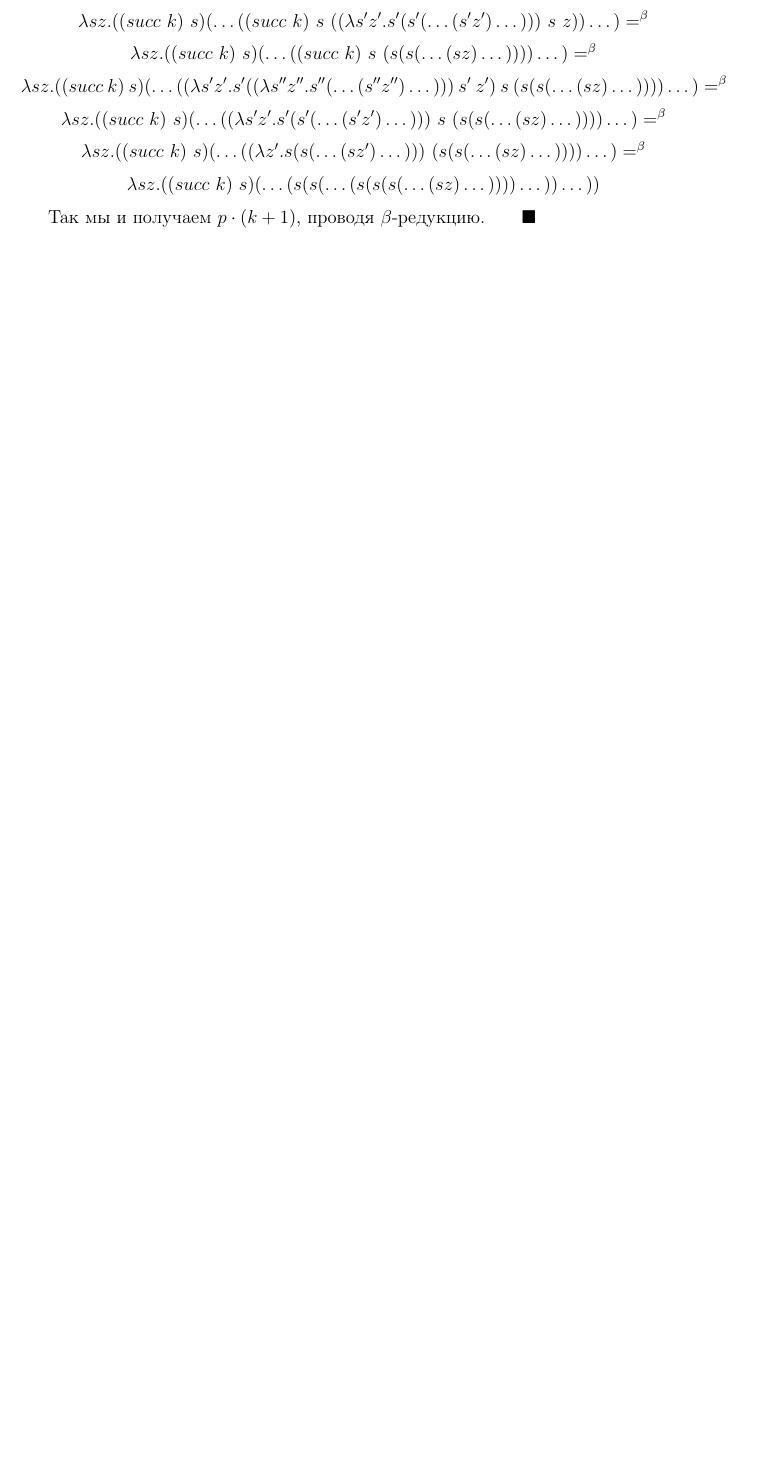
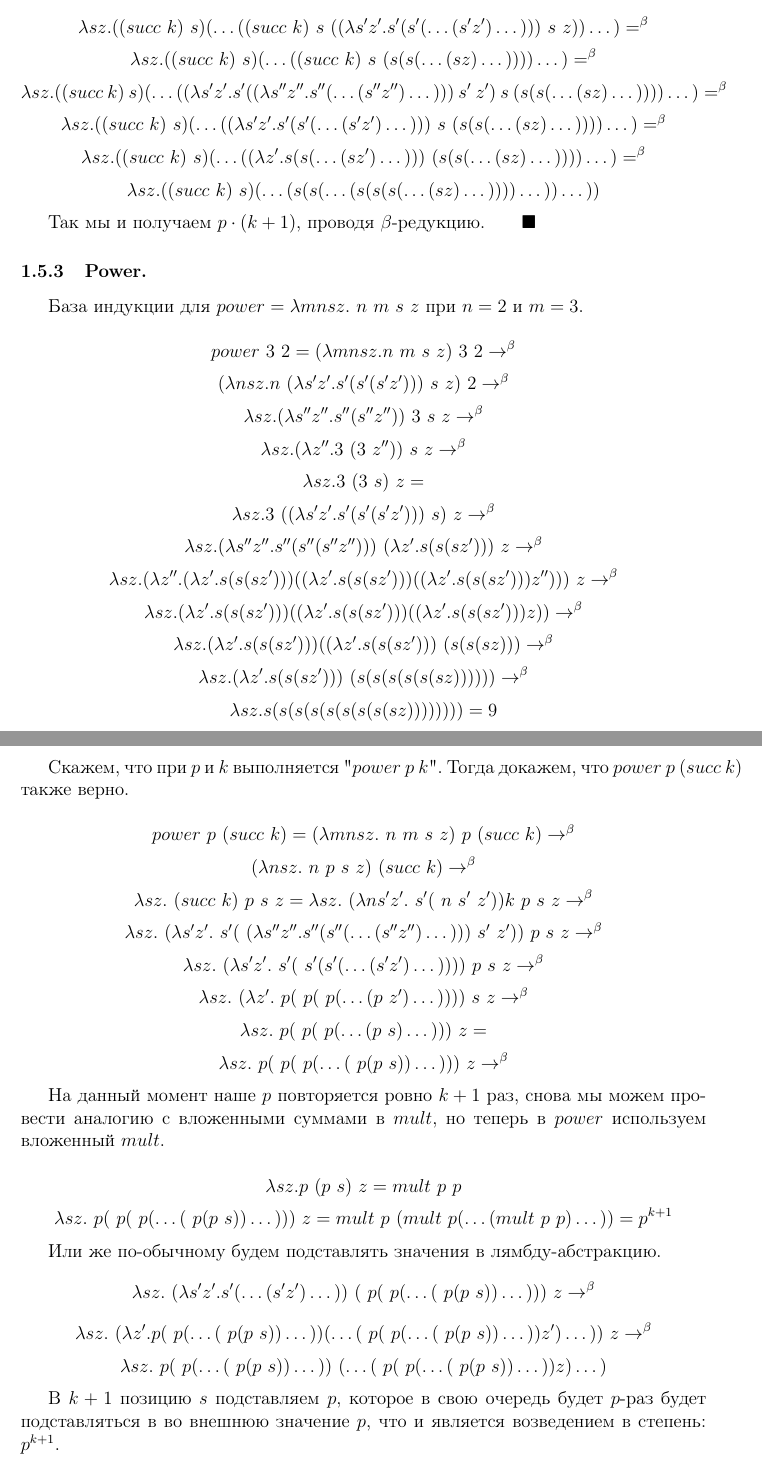
Before and after one commit to a1k0u/my-haskell, a LaTeX document (practice-1.tex): part of page 4 of 4 before the commit and two parts of pages 4 and 5 of 5 after it, the two joined at a grey line, cut so that both start at the same text, the shorter picture padded with empty space. Compiled offline with pdfLaTeX.

Commit message:
fix and finish first practice

```diff
--- a/practice-1.tex
+++ b/practice-1.tex
@@ -106,5 +106,8 @@
 \usepackage{pgfplots}
 \usepackage{pgfplotstable}
 
+\date{ВШЭ ПМИ, 2022 г.}
+\author{Алексей Косенко}
+
 \begin{document}
 
@@ -224,4 +230,43 @@ $$\lambda s z. ((succ \ k) \ s)(\dots(s(s(\dots (s(s(s(\dots (sz) \dots))))\dots
 
 Так мы и получаем $p\cdot (k + 1)$, проводя $\beta$-редукцию. $\ \ \ \ \ \blacksquare$
 
+\subsubsection{Power.}
+
+База индукции для $power = \lambda m n s z. \ n \ m \ s \ z$ при $n = 2$ и $m = 3$.
+
+$$power \ 3 \ 2 = (\lambda m n s z. n \ m \ s \ z) \ 3 \ 2 \rightarrow^{\beta}$$
+$$(\lambda n s z. n \ (\lambda s'z'. s'(s'(s'z'))) \ s \ z) \ 2 \rightarrow^{\beta}$$
+$$\lambda s z. (\lambda s''z''. s''(s''z'')) \ 3 \ s \ z \rightarrow^{\beta}$$
+$$\lambda s z. (\lambda z''. 3 \ (3 \ z'')) \ s \ z \rightarrow^{\beta}$$
+$$\lambda s z. 3 \ (3 \ s) \ z =$$
+$$\lambda s z. 3 \ ((\lambda s'z'. s'(s'(s'z'))) \ s) \ z \rightarrow^{\beta}$$
+$$\lambda s z. (\lambda s''z''. s''(s''(s''z''))) \ (\lambda z'. s(s(sz'))) \ z \rightarrow^{\beta}$$
+$$\lambda s z. (\lambda z''. (\lambda z'. s(s(sz')))((\lambda z'. s(s(sz')))((\lambda z'. s(s(sz')))z''))) \ z \rightarrow^{\beta}$$
+$$\lambda s z. (\lambda z'. s(s(sz')))((\lambda z'. s(s(sz')))((\lambda z'. s(s(sz')))z)) \rightarrow^{\beta}$$
+$$\lambda s z. (\lambda z'. s(s(sz')))((\lambda z'. s(s(sz'))) \ (s(s(sz))) \rightarrow^{\beta}$$
+$$\lambda s z. (\lambda z'. s(s(sz'))) \ (s(s(s(s(s(sz)))))) \rightarrow^{\beta}$$
+$$\lambda s z. s(s(s(s(s(s(s(s(sz)))))))) = 9$$
+
+Скажем, что при $p$ и $k$ выполняется "$power \ p \ k$". Тогда докажем, что $power \ p \ (succ \ k)$ также верно.
+
+$$power \ p \ (succ \ k) = (\lambda m n s z. \ n \ m \ s \ z) \ p \ (succ \ k) \rightarrow^{\beta}$$
+$$(\lambda n s z. \ n \ p \ s \ z) \ (succ \ k) \rightarrow^{\beta}$$
+$$\lambda s z. \ (succ \ k) \ p \ s \ z = \lambda s z. \ (\lambda ns'z'. \ s'(\ n \ s' \ z')) k \ p \ s \ z  \rightarrow^{\beta}$$
+$$\lambda s z. \ (\lambda s'z'. \ s'(\ (\lambda s''z''. s''(s''(\dots (s''z'') \dots))) \ s' \ z')) \ p \ s \ z  \rightarrow^{\beta}$$
+$$\lambda s z. \ (\lambda s'z'. \ s'(\ s'(s'(\dots (s'z') \dots)))) \ p \ s \ z  \rightarrow^{\beta}$$
+$$\lambda s z. \ (\lambda z'. \ p(\ p( \ p(\dots (p \ z') \dots)))) \ s \ z  \rightarrow^{\beta}$$
+$$\lambda s z. \ p(\ p( \ p(\dots (p \ s) \dots))) \ z  =$$
+$$\lambda s z. \ p(\ p( \ p(\dots (\ p(p \ s)) \dots))) \ z  \rightarrow^{\beta}$$
+
+На данный момент наше $p$ повторяется ровно $k + 1$ раз, снова мы можем провести аналогию с вложенными суммами в $mult$, но теперь в $power$ используем вложенный $mult$.
+
+$$\lambda sz. p \ (p \ s) \ z = mult \ p \ p$$
+$$\lambda s z. \ p(\ p( \ p(\dots (\ p(p \ s)) \dots))) \ z  = mult \ p \ (mult \ p (\dots (mult \ p \ p) \dots)) = p^{k+1}$$
+
+Или же по-обычному будем подставлять значения в лямбду-абстракцию.
+$$\lambda s z. \ (\lambda s'z'. s'(\dots (s'z') \dots)) \ (\ p( \ p(\dots (\ p(p \ s)) \dots))) \ z \rightarrow^{\beta}$$
+$$\lambda s z. \ (\lambda z'. p( \ p(\dots (\ p(p \ s)) \dots))(\dots (\ p( \ p(\dots (\ p(p \ s)) \dots))z') \dots)) \ z \rightarrow^{\beta}$$
+$$\lambda s z. \ p( \ p(\dots (\ p(p \ s)) \dots)) \ (\dots (\ p( \ p(\dots (\ p(p \ s)) \dots))z) \dots)$$
+
+В $k+1$ позицию $s$ подставляем $p$, которое в свою очередь будет $p$-раз будет подставляться в во внешнюю значение $p$, что и является возведением в степень: $p^{k+1}$.
 \end{document}
```
Also changed, not shown: practice-1.pdf, practice-1.tex (11 more changed lines).
